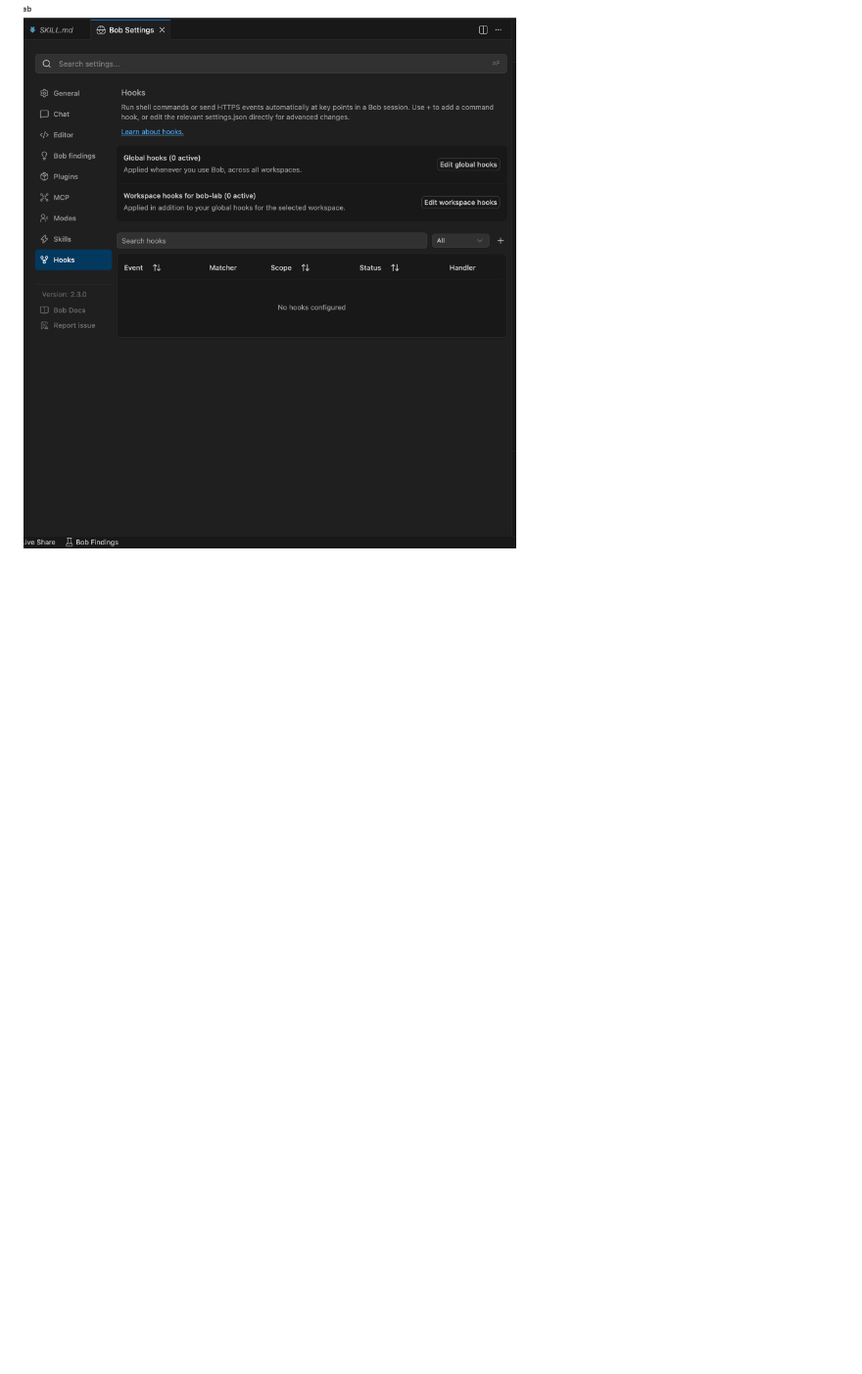
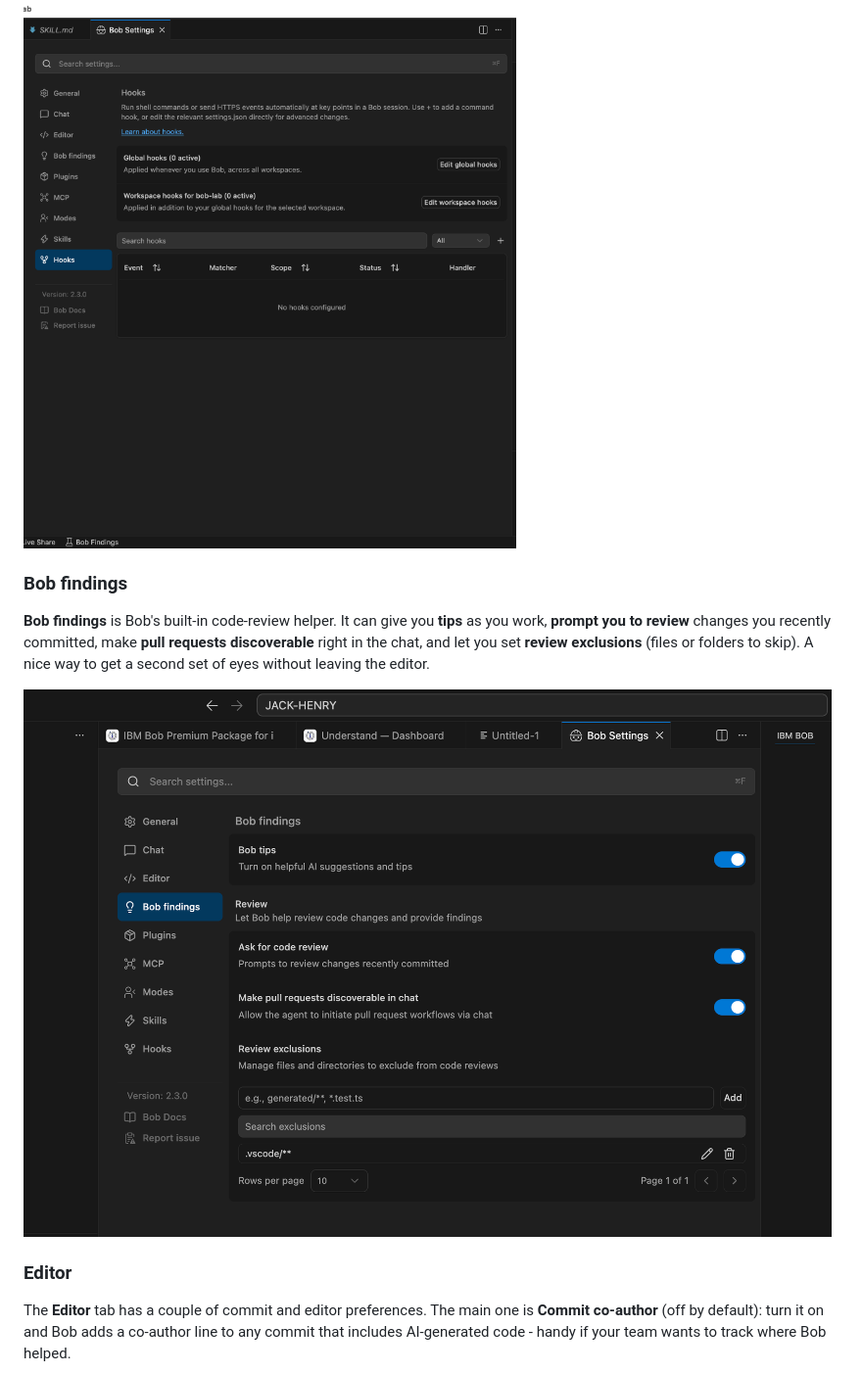
Before and after one commit to baacha123/bob-first-lab, a Markdown page: LAB2.md, the part around one of its changes. Shown at 98% size. Drawn GitHub-style; pictures changed too: images/02-bob-findings.png (added); blank space fills up the shorter version.

Commit message:
Lab 2: add Bob findings and Editor to the Explore more tour

```diff
--- a/LAB2.md
+++ b/LAB2.md
@@ -250,3 +250,18 @@ project), the same Global-vs-Workspace idea you saw with skills.
 
 ![The Hooks settings tab](./images/02-hooks.png)
 
+### Bob findings
+
+**Bob findings** is Bob's built-in code-review helper. It can give you **tips** as you work, **prompt
+you to review** changes you recently committed, make **pull requests discoverable** right in the chat,
+and let you set **review exclusions** (files or folders to skip). A nice way to get a second set of
+eyes without leaving the editor.
+
+![The Bob findings settings tab](./images/02-bob-findings.png)
+
+### Editor
+
+The **Editor** tab has a couple of commit and editor preferences. The main one is **Commit co-author**
+(off by default): turn it on and Bob adds a co-author line to any commit that includes AI-generated
+code - handy if your team wants to track where Bob helped.
+
```
Also changed, not shown: other parts of LAB2.md (+2 -0 lines), images/02-editor.png (added).
